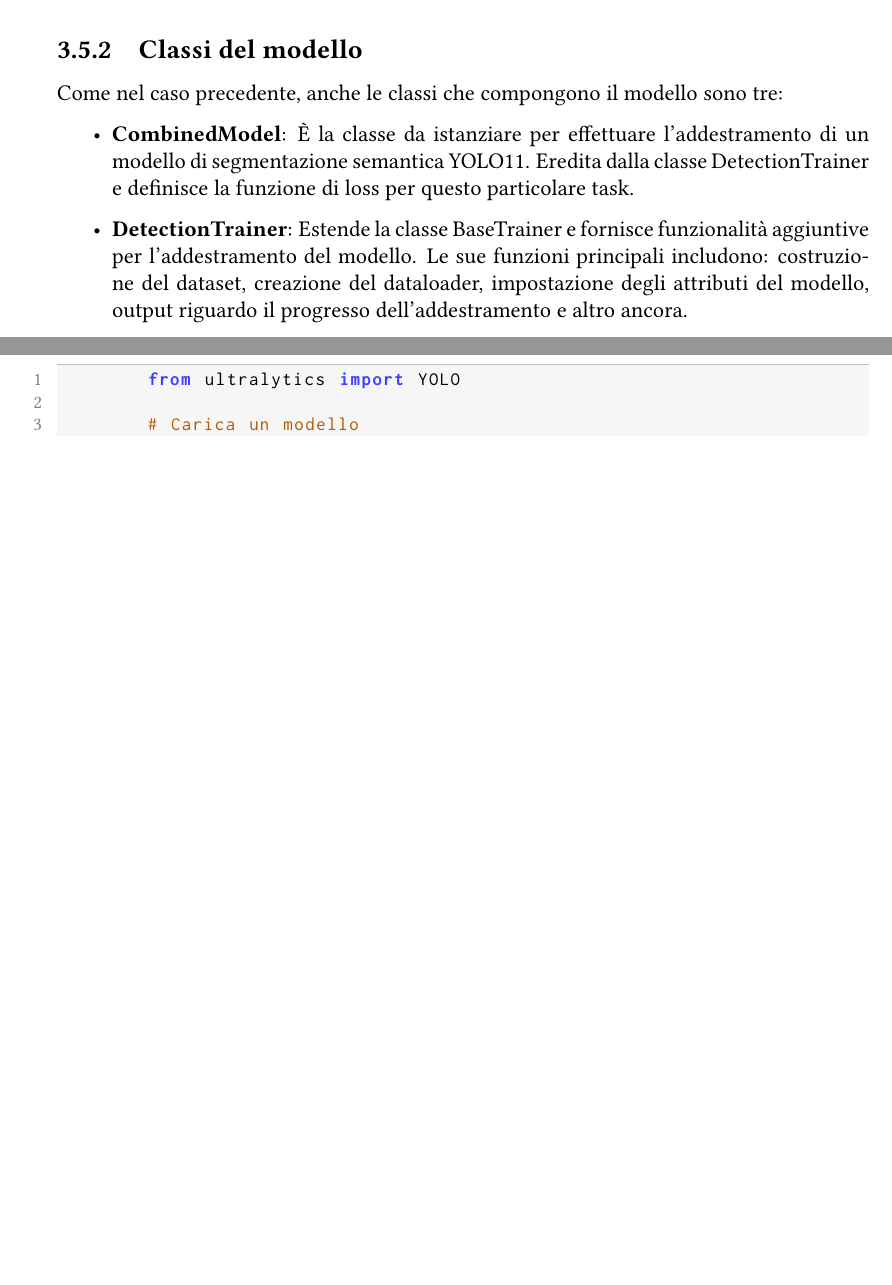
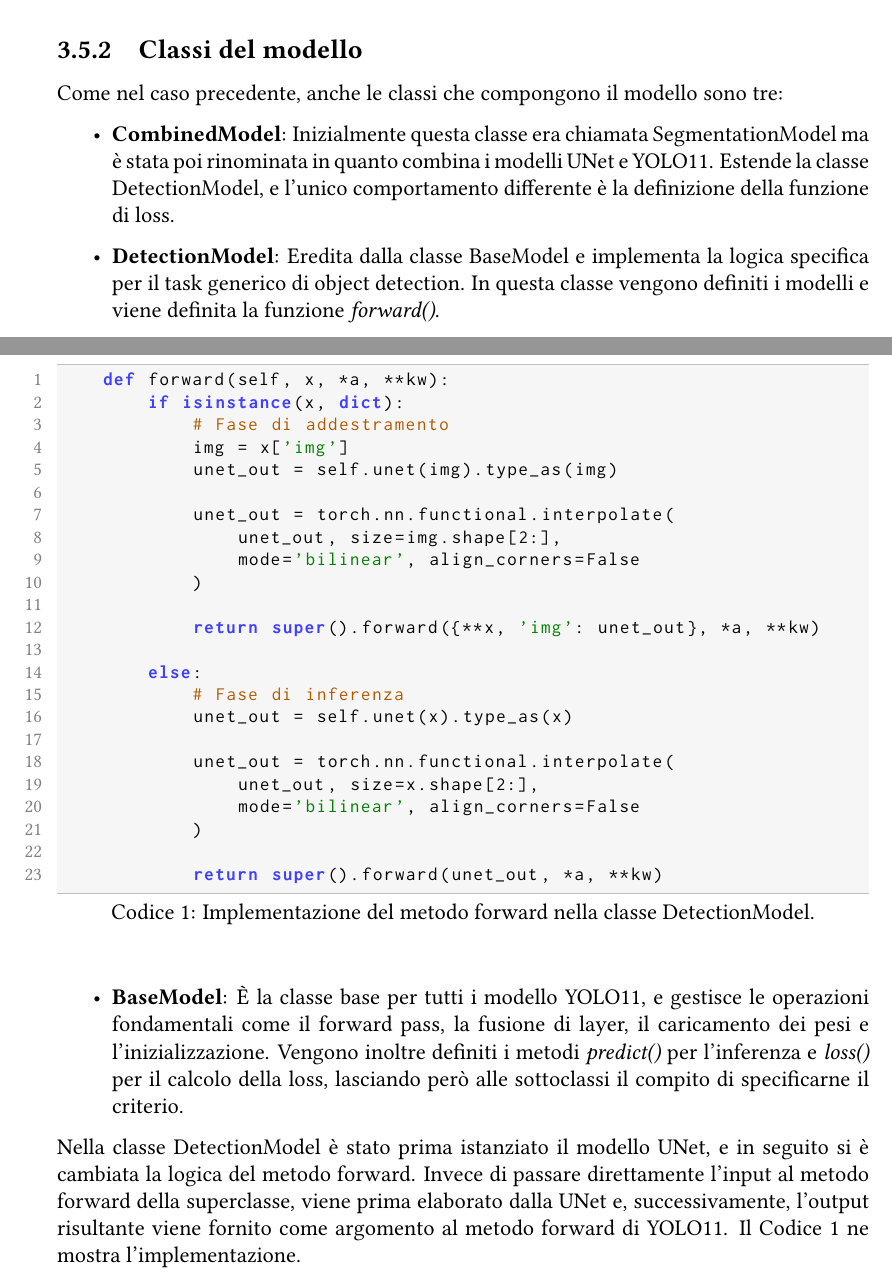
Before and after one commit to justcivah/bachelor-thesis, a LaTeX thesis (thesis.tex): two parts of pages 27 and 28 of 36 before the commit and two parts of pages 27 and 28 of 37 after it, joined at a grey line, cut so that both start at the same text, the shorter picture padded with empty space. Compiled offline with pdfLaTeX.

Commit message:
Completed chapter 3

```diff
--- a/thesis.tex
+++ b/thesis.tex
@@ -24,6 +24,7 @@
 	numberstyle=\color{gray!100},
 	numbers=left,
 	stepnumber=1,
+	tabsize=4,
 	numbersep=8pt,
 	frame=lines,
 	rulecolor=\color{gray!50},
@@ -505,12 +506,41 @@ Di queste classi sono stati modificati il SegmentationTrainer e il BaseTrainer.
 Come nel caso precedente, anche le classi che compongono il modello sono tre:
 
 \begin{itemize}
-	\item \textbf{CombinedModel}: È la classe da istanziare per effettuare l'addestramento di un modello di segmentazione semantica YOLO11. Eredita dalla classe DetectionTrainer e definisce la funzione di loss per questo particolare task.
+	\item \textbf{CombinedModel}: Inizialmente questa classe era chiamata SegmentationModel ma è stata poi rinominata in quanto combina i modelli UNet e YOLO11. Estende la classe DetectionModel, e l'unico comportamento differente è la definizione della funzione di loss.
 
-	\item \textbf{DetectionTrainer}: Estende la classe BaseTrainer e fornisce funzionalità aggiuntive per l'addestramento del modello. Le sue funzioni principali includono: costruzione del dataset, creazione del dataloader, impostazione degli attributi del modello, output riguardo il progresso dell'addestramento e altro ancora.
+	\item \textbf{DetectionModel}: Eredita dalla classe BaseModel e implementa la logica specifica per il task generico di object detection. In questa classe vengono definiti i modelli e viene definita la funzione \textit{forward()}.
 
-	\item \textbf{BaseTrainer}: Permette di creare un trainer utilizzabile per vari compiti. Gestisce l'inizializzazione del trainer, dell'ottimizzatore e la configurazione del dispositivo. Permette inoltre la ripresa dell'addestramento da un certo checkpoint, il tracciamento delle metriche di addestramento e la memorizzazione delle metriche dei risultati.
+	\item \textbf{BaseModel}: È la classe base per tutti i modello YOLO11, e gestisce le operazioni fondamentali come il forward pass, la fusione di layer, il caricamento dei pesi e l'inizializzazione. Vengono inoltre definiti i metodi \textit{predict()} per l'inferenza e \textit{loss()} per il calcolo della loss, lasciando però alle sottoclassi il compito di specificarne il criterio.
 \end{itemize}
+
+Nella classe DetectionModel è stato prima istanziato il modello UNet, e in seguito si è cambiata la logica del metodo forward. Invece di passare direttamente l'input al metodo forward della superclasse, viene prima elaborato dalla UNet e, successivamente, l'output risultante viene fornito come argomento al metodo forward di YOLO11. Il \hyperref[lst:implementazionemetodoforward]{Codice \ref{lst:implementazionemetodoforward}} ne mostra l'implementazione.
+
+\lstset{style=pythonstyle}
+\begin{lstlisting}[language=Python, caption={Implementazione del metodo forward nella classe DetectionModel.}, label={lst:implementazionemetodoforward}, float]
+	def forward(self, x, *a, **kw):
+		if isinstance(x, dict):
+			# Fase di addestramento
+			img = x['img']
+			unet_out = self.unet(img).type_as(img)
+
+			unet_out = torch.nn.functional.interpolate(
+				unet_out, size=img.shape[2:],
+				mode='bilinear', align_corners=False
+			)
+
+			return super().forward({**x, 'img': unet_out}, *a, **kw)
+
+		else:
+			# Fase di inferenza
+			unet_out = self.unet(x).type_as(x)
+
+			unet_out = torch.nn.functional.interpolate(
+				unet_out, size=x.shape[2:],
+				mode='bilinear', align_corners=False
+			)
+
+			return super().forward(unet_out, *a, **kw)
+\end{lstlisting}
 
 \section{Addestramento dei modelli}
 \label{sec:addestramento_dei modelli}
@@ -521,5 +551,3 @@ Come nel caso precedente, anche le classi che compongono il modello sono tre:
 Una volta che abbiamo a disposizione un dataset formattato secondo le specifiche YOLO11 fornite da Ultralytics, non ci resta che iniziare l'addestramento. Questo può essere effettuato in due diversi modi: tramite linea di comando oppure utilizzando codice Python. In entrambi i casi, il trainer andrà prima a caricare un modello preesistente o scaricherà quello base, e successivamente inizierà il processo di addestrameto utilizzando i parametri specificati. Un esempio di script di addestramento è mostrato nel \hyperref[lst:addestramentoyolo]{Codice \ref{lst:addestramentoyolo}}. Oltre ai parametri indicati ne sono presenti molti altri consultabili dal sito ufficiale di Ultralytics.
 
 \lstset{style=pythonstyle}
-\begin{lstlisting}[language=Python, caption={Un esempio di codice Python per addestrare un modello YOLO11}, label={lst:addestramentoyolo}, float]
-	from ultralytics import YOLO
@@ -526,3 +557 @@ Una volta che abbiamo a disposizione un dataset formattato secondo le specifiche
 
-	# Carica un modello
-	model = YOLO("yolo11l-seg.pt")
```
Also changed, not shown: thesis.tex (51 more changed lines).
